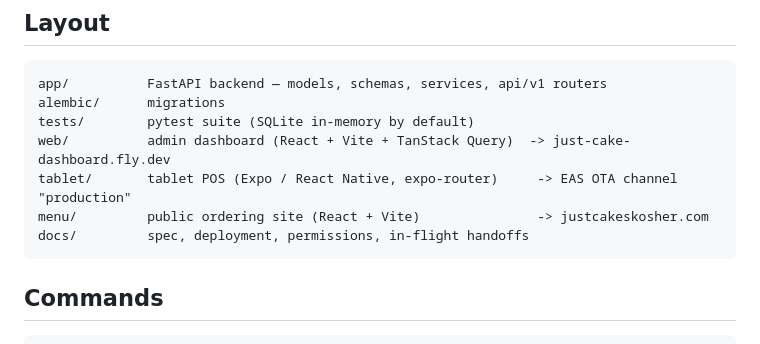
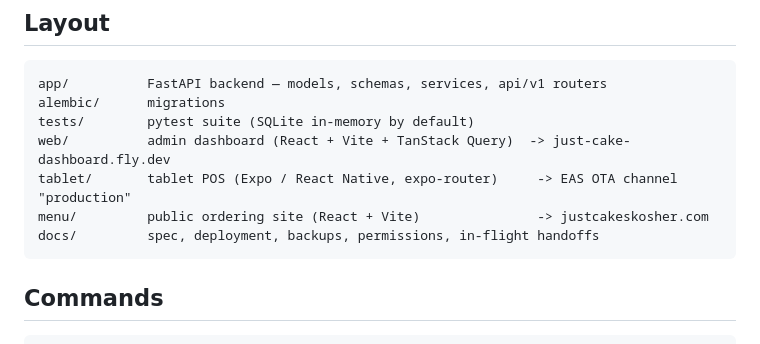
Before and after one commit to 1010samuelf-wq/BOS, a Markdown page: CLAUDE.md, the part around the change. Drawn GitHub-style.

````diff
--- a/CLAUDE.md
+++ b/CLAUDE.md
@@ -17,7 +17,7 @@ tests/        pytest suite (SQLite in-memory by default)
 web/          admin dashboard (React + Vite + TanStack Query)  -> just-cake-dashboard.fly.dev
 tablet/       tablet POS (Expo / React Native, expo-router)     -> EAS OTA channel "production"
 menu/         public ordering site (React + Vite)               -> justcakeskosher.com
-docs/         spec, deployment, permissions, in-flight handoffs
+docs/         spec, deployment, backups, permissions, in-flight handoffs
 ```
 
 ## Commands
````
Also changed, not shown: docs/BACKUPS.md (added, +95 -0 lines), docs/DEPLOYMENT.md (+4 -3 lines).
